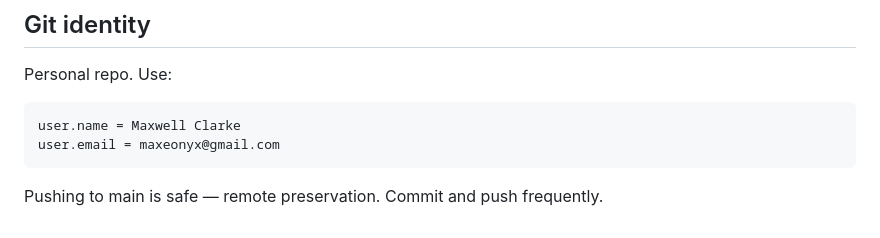
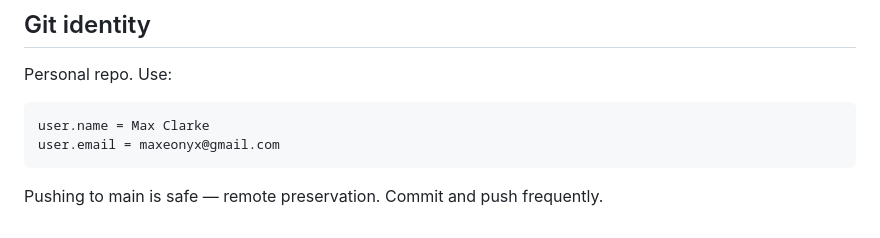
Before and after one commit to maxeonyx/agent-tools, a Markdown page: AGENTS.md, the part around the change. GitHub-like rendering.

Commit message:
Record the git identity as Max Clarke

````diff
--- a/AGENTS.md
+++ b/AGENTS.md
@@ -286,7 +286,7 @@ cd tools/<name> && cargo ratchet
 Personal repo. Use:
 
 ```
-user.name = Maxwell Clarke
+user.name = Max Clarke
 user.email = maxeonyx@gmail.com
 ```
 
````
